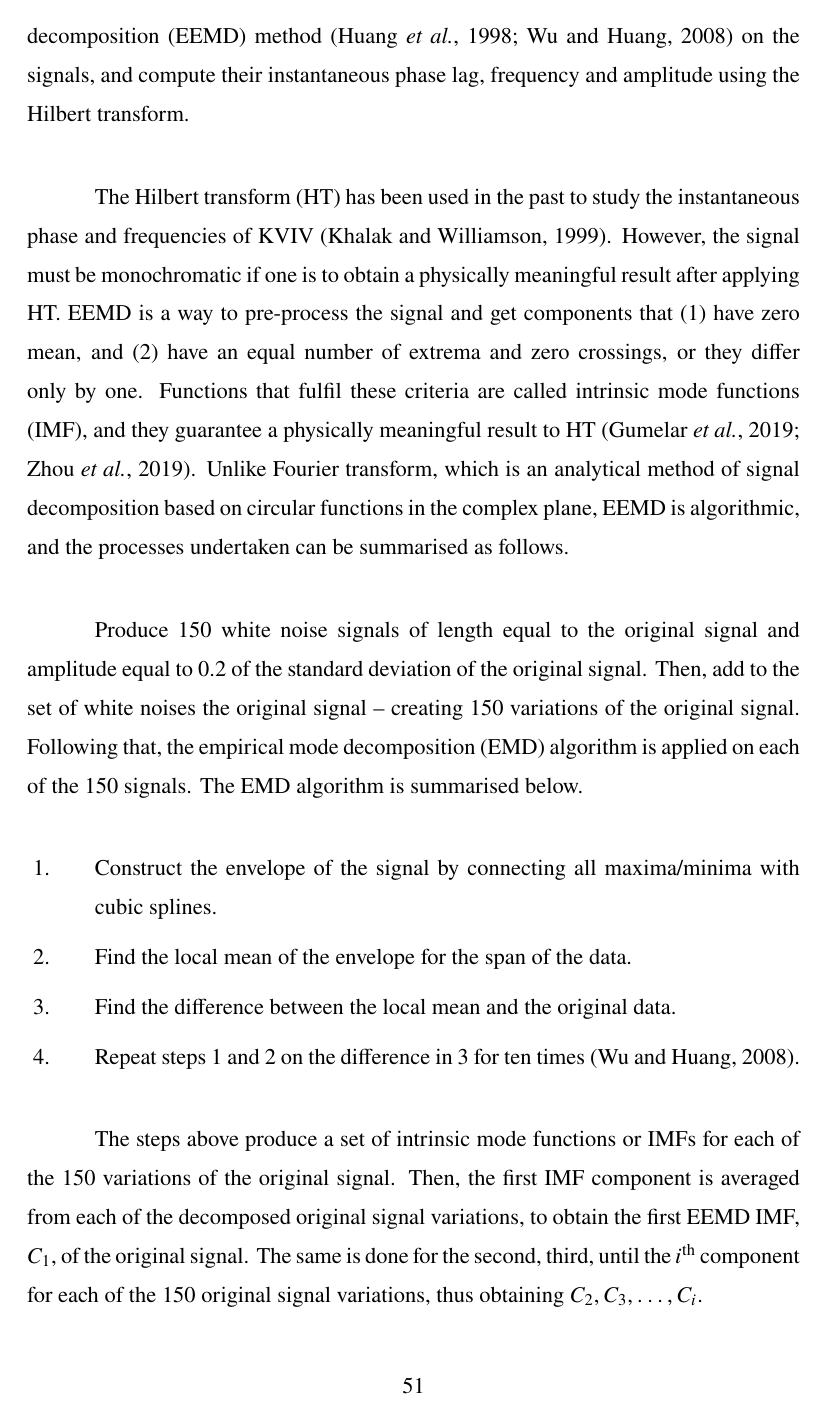
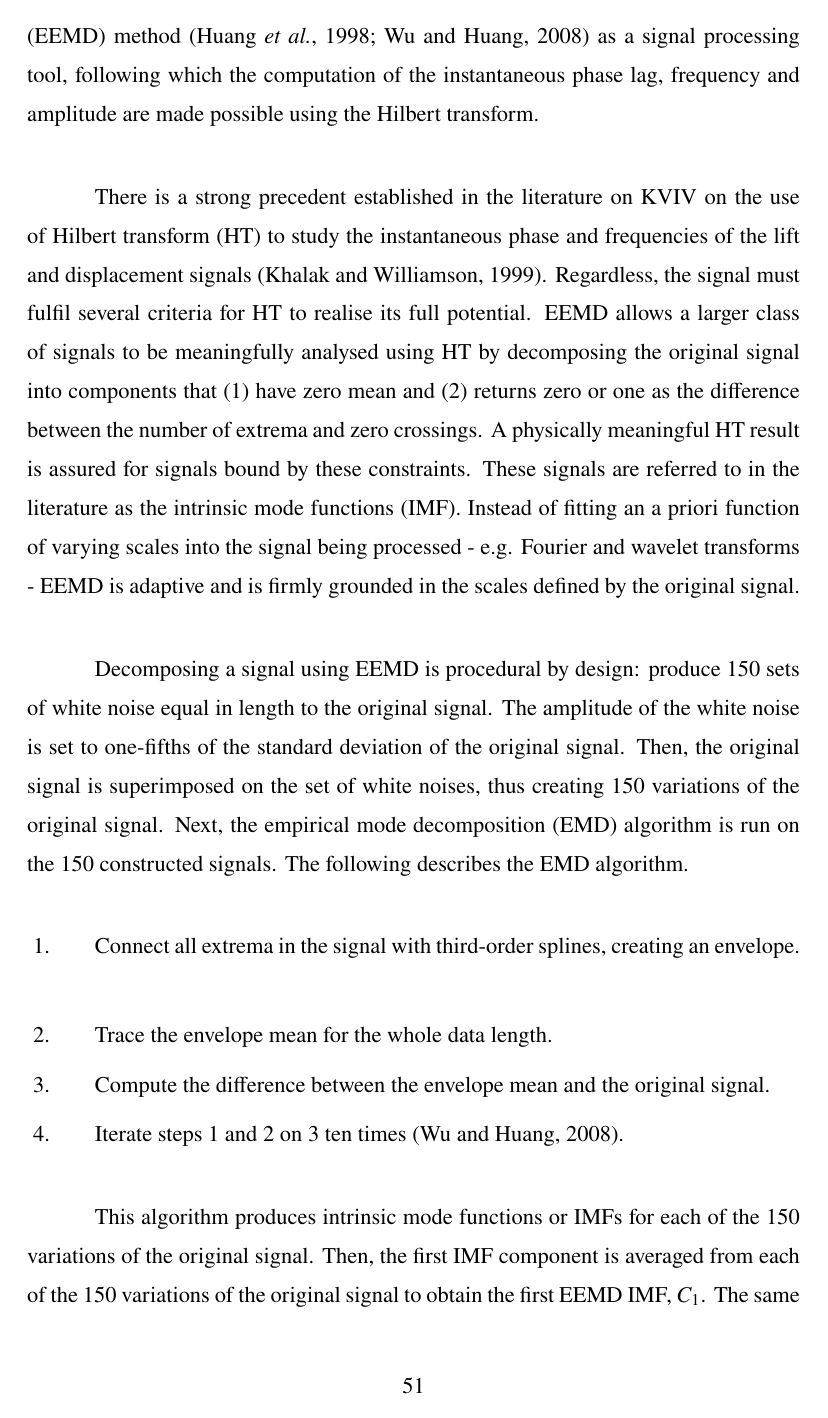
Before and after one commit to faadzlan/phdThesis, a LaTeX thesis (main.tex): page 75 of 168. Compiled offline with pdfLaTeX.

Commit message:
Pasted the rephrased Chapter 3 from Grammarly into the main.tex

```diff
--- a/main.tex
+++ b/main.tex
@@ -924,22 +924,22 @@ For the benchmarking, the reduced velocity $\ured = \urte$ is chosen as the cyli
 
 \section{Ensemble empirical mode decomposition and Hilbert transform} \label{sec:eemd}
 %% Paraphrase in Grammarly BEGIN
-To obtain a clearer picture of the temporal characteristics of the lift and cylinder displacement signals, this study decided to employ the ensemble empirical mode decomposition (EEMD) method \citep{Huang1998,Wu2008} on the signals, and compute their instantaneous phase lag, frequency and amplitude using the Hilbert transform.
-
-The Hilbert transform (HT) has been used in the past to study the instantaneous phase and frequencies of KVIV \citep{Khalak1999}. However, the signal must be monochromatic if one is to obtain a physically meaningful result after applying HT. EEMD is a way to pre-process the signal and get components that (1) have zero mean, and (2) have an equal number of extrema and zero crossings, or they differ only by one. Functions that fulfil these criteria are called intrinsic mode functions (IMF), and they guarantee a physically meaningful result to HT \citep{Gumelar2019,Zhou2019}. Unlike Fourier transform, which is an analytical method of signal decomposition based on circular functions in the complex plane, EEMD is algorithmic, and the processes undertaken can be summarised as follows.
-
-Produce 150 white noise signals of length equal to the original signal and amplitude equal to 0.2 of the standard deviation of the original signal. Then, add to the set of white noises the original signal -- creating 150 variations of the original signal. Following that, the empirical mode decomposition (EMD) algorithm is applied on each of the 150 signals. The EMD algorithm is summarised below.
+The need to understand the time variation pattern of lift and cylinder displacement brings into the spotlight the ensemble empirical mode decomposition (EEMD) method \citep{Huang1998,Wu2008} as a signal processing tool, following which the computation of the instantaneous phase lag, frequency and amplitude are made possible using the Hilbert transform.
+
+There is a strong precedent established in the literature on KVIV on the use of Hilbert transform (HT) to study the instantaneous phase and frequencies of the lift and displacement signals \citep{Khalak1999}. Regardless, the signal must fulfil several criteria for HT to realise its full potential. EEMD allows a larger class of signals to be meaningfully analysed using HT by decomposing the original signal into components that (1) have zero mean and (2) returns zero or one as the difference between the number of extrema and zero crossings. A physically meaningful HT result is assured for signals bound by these constraints. These signals are referred to in the literature as the intrinsic mode functions (IMF). Instead of fitting an a priori function of varying scales into the signal being processed - e.g. Fourier and wavelet transforms - EEMD is adaptive and is firmly grounded in the scales defined by the original signal.
+
+Decomposing a signal using EEMD is procedural by design: produce 150 sets of white noise equal in length to the original signal. The amplitude of the white noise is set to one-fifths of the standard deviation of the original signal. Then, the original signal is superimposed on the set of white noises, thus creating 150 variations of the original signal. Next, the empirical mode decomposition (EMD) algorithm is run on the 150 constructed signals. The following describes the EMD algorithm.
 
 \begin{enumerate} \label{enumerate:emd}
-  \item Construct the envelope of the signal by connecting all maxima/minima with cubic splines. \label{enum:envelope}
-  \item Find the local mean of the envelope for the span of the data. \label{enum:localMean}
-  \item Find the difference between the local mean and the original data. \label{enum:difference}
-  \item Repeat steps \ref{enum:envelope} and \ref{enum:localMean} on the difference in \ref{enum:difference} for ten times \citep{Wu2008}.
+  \item Connect all extrema in the signal with third-order splines, creating an envelope. \label{enum:envelope}
+  \item Trace the envelope mean for the whole data length. \label{enum:localMean}
+  \item Compute the difference between the envelope mean and the original signal. \label{enum:difference}
+  \item Iterate steps \ref{enum:envelope} and \ref{enum:localMean} on \ref{enum:difference} ten times \citep{Wu2008}.
 \end{enumerate}
 
-The steps above produce a set of intrinsic mode functions or IMFs for each of the 150 variations of the original signal. Then, the first IMF component is averaged from each of the decomposed original signal variations, to obtain the first EEMD IMF, $C_{1}$, of the original signal. The same is done for the second, third, until the $i^{\text{th}}$ component for each of the 150 original signal variations, thus obtaining $C_{2},C_{3},\dots,C_{i}$.
-
-To compute the phase lag between the characteristic IMFs of the lift coefficient and normalised cylinder displacement, the IMF components with the highest correlation to the $\ystr$ signal at that particular $\ured$ is selected, to represent the signals, denoted as $\cysys$ for the characteristic normalised cylinder displacement, and $\cclys$ as the characteristic lift coefficient signal. The phase lag, instantaneous frequency and instantaneous amplitude of the signal is subsequently computed by constructing an analytical signal $z \left( t \right)$ from $C_{1},C_{2},\dots,C_{i}$ by computing the Hilbert transform of the IMF, $H_{i}$,
+This algorithm produces intrinsic mode functions or IMFs for each of the 150 variations of the original signal. Then, the first IMF component is averaged from each of the 150 variations of the original signal to obtain the first EEMD IMF, $C_{1}$. The same is done for component number two, three, ..., $i$ for each of the 150 variations, producing $C_{2},C_{3},\dots,C_{i}$.
+
+Since EEMD decomposes the original signal into $i$ number of IMFs, one needs to be selected among them to represent the original signal to compute phase lag. To achieve this, the original cylinder displacement signal is used as the reference. Then, the correlation between the IMFs from each decomposed Cl and $\ystr$ signals are computed using cross-correlation. The IMF with the highest correlation coefficient is used in the phase lag computation, denoted as $\cysys$ for the cylinder displacement and $\cclys$ for the lift coefficient signal. Computation of the phase lag, instantaneous frequency and instantaneous amplitude of the signal is accomplished by constructing an analytical signal $z \left( t \right)$ from $C_{1},C_{2},\dots,C_{i}$ by computing the Hilbert transform of the IMF, $H_{i}$,
 
 \begin{equation}
   H_{i} \left( t \right) = \frac{1}{\pi} \text{PV} \int\limits_{}^{\infty} \frac{C_{i} \left( \tau \right)}{t - \tau} d\tau,
```
